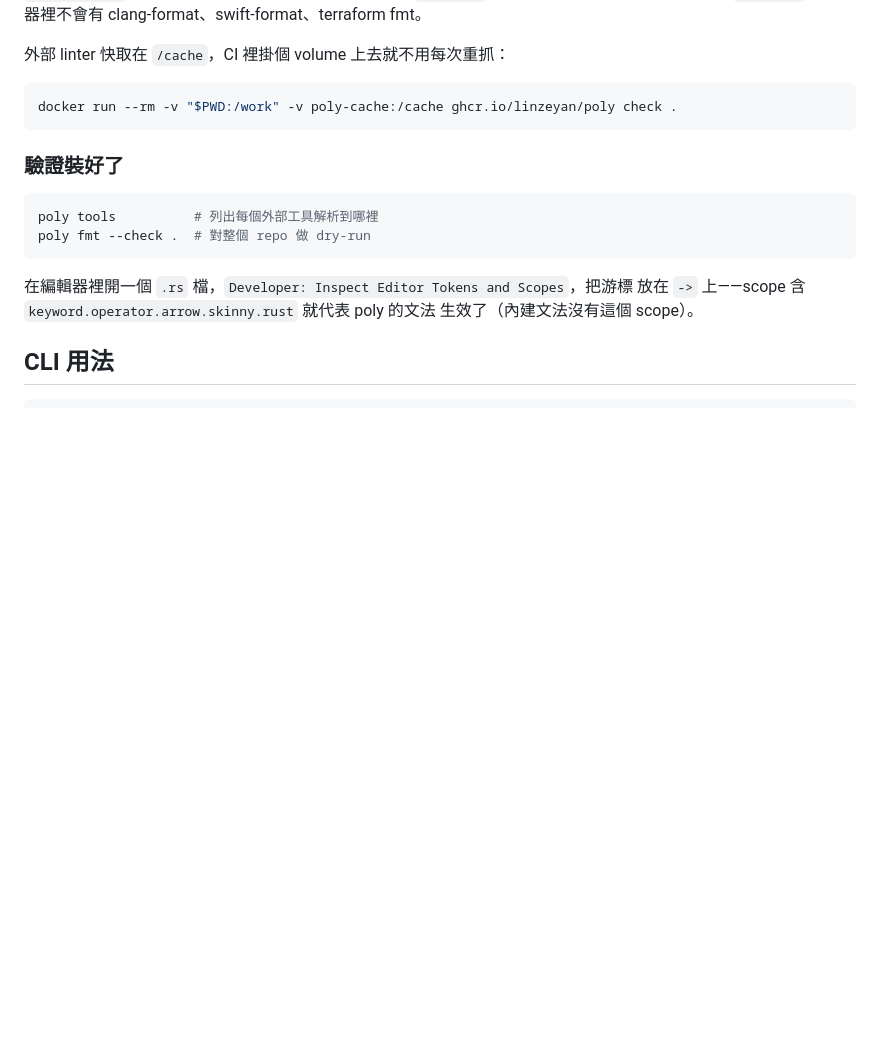
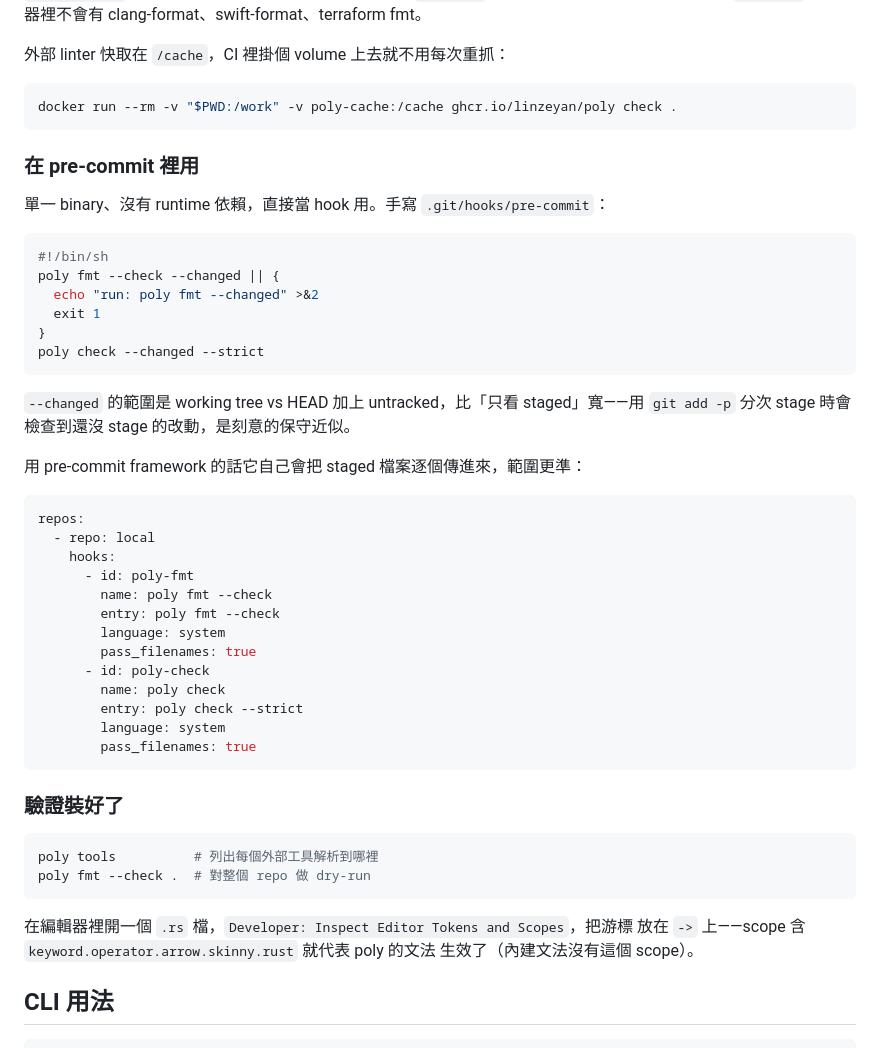
Before and after one commit to linzeyan/vscode-syntax, a Markdown page: README.md, the part around the change. Drawn GitHub-style; blank space fills up the shorter version.

Commit message:
docs(readme): how to run poly in a pre-commit hook
Single binary, no runtime dependency, so it is a hook as-is. Two forms:
a hand-written .git/hooks/pre-commit, and the pre-commit framework,
which passes the staged files in and therefore scopes more precisely.

The hand-written one uses --changed, whose scope is working tree vs HEAD
plus untracked -- wider than "staged only". That is a deliberate
conservative approximation and is now stated rather than left to be
discovered while using git add -p.

Moves the last thing that only lived in dev_docs/06-pre-commit.md.

Co-Authored-By: Claude Opus 5 (1M context) <noreply@anthropic.com>

````diff
--- a/README.md
+++ b/README.md
@@ -277,6 +277,40 @@ clang-format、swift-format、terraform fmt。
 
 ```sh
 docker run --rm -v "$PWD:/work" -v poly-cache:/cache ghcr.io/linzeyan/poly check .
+```
+
+### 在 pre-commit 裡用
+
+單一 binary、沒有 runtime 依賴，直接當 hook 用。手寫 `.git/hooks/pre-commit`：
+
+```sh
+#!/bin/sh
+poly fmt --check --changed || {
+  echo "run: poly fmt --changed" >&2
+  exit 1
+}
+poly check --changed --strict
+```
+
+`--changed` 的範圍是 working tree vs HEAD 加上 untracked，比「只看 staged」寬——用
+`git add -p` 分次 stage 時會檢查到還沒 stage 的改動，是刻意的保守近似。
+
+用 pre-commit framework 的話它自己會把 staged 檔案逐個傳進來，範圍更準：
+
+```yaml
+repos:
+  - repo: local
+    hooks:
+      - id: poly-fmt
+        name: poly fmt --check
+        entry: poly fmt --check
+        language: system
+        pass_filenames: true
+      - id: poly-check
+        name: poly check
+        entry: poly check --strict
+        language: system
+        pass_filenames: true
 ```
 
 ### 驗證裝好了
````
